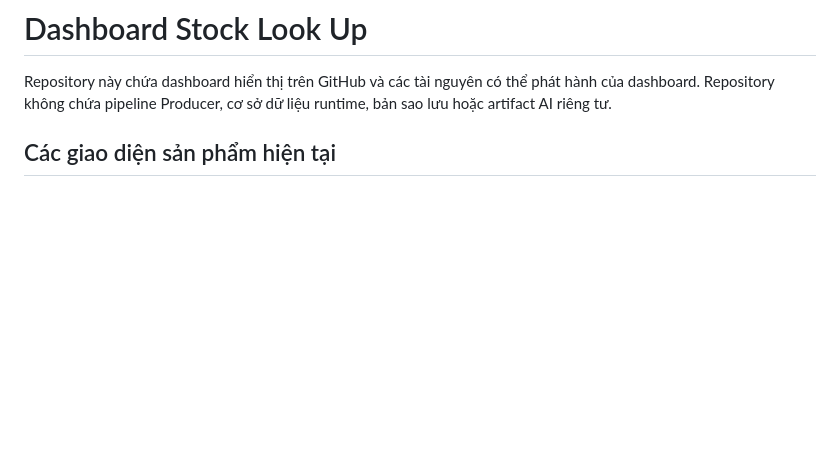
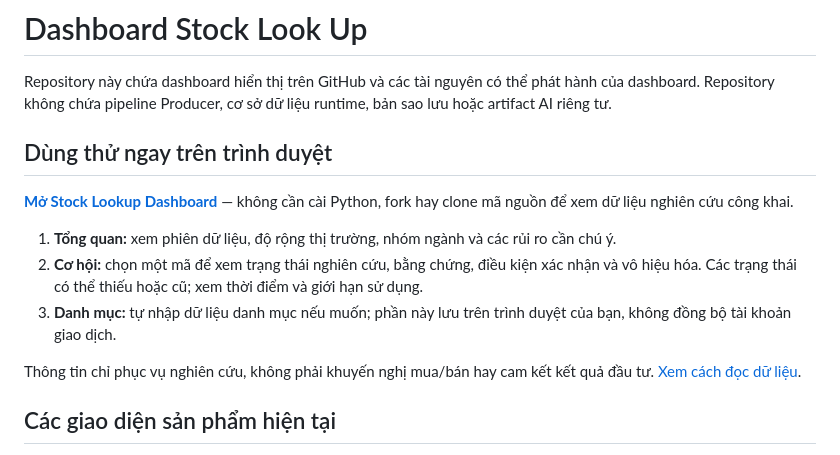
Before and after one commit to tungthanhnguyen2312-wq/market-dashboard, a Markdown page: README.md, the part around the change. Rendered like a GitHub page; blank space fills up the shorter version.

Commit message:
docs(product): add investor quick start with clear portfolio local storage

```diff
--- a/README.md
+++ b/README.md
@@ -2,6 +2,17 @@
 # Dashboard Stock Look Up
 
 Repository này chứa dashboard hiển thị trên GitHub và các tài nguyên có thể phát hành của dashboard. Repository không chứa pipeline Producer, cơ sở dữ liệu runtime, bản sao lưu hoặc artifact AI riêng tư.
+
+<a id="dung-thu-trong-mot-phut"></a>
+## Dùng thử ngay trên trình duyệt
+
+**[Mở Stock Lookup Dashboard](https://tungthanhnguyen2312-wq.github.io/stocklookup-dashboard/)** — không cần cài Python, fork hay clone mã nguồn để xem dữ liệu nghiên cứu công khai.
+
+1. **Tổng quan:** xem phiên dữ liệu, độ rộng thị trường, nhóm ngành và các rủi ro cần chú ý.
+2. **Cơ hội:** chọn một mã để xem trạng thái nghiên cứu, bằng chứng, điều kiện xác nhận và vô hiệu hóa. Các trạng thái có thể thiếu hoặc cũ; xem thời điểm và giới hạn sử dụng.
+3. **Danh mục:** tự nhập dữ liệu danh mục nếu muốn; phần này lưu trên trình duyệt của bạn, không đồng bộ tài khoản giao dịch.
+
+Thông tin chỉ phục vụ nghiên cứu, không phải khuyến nghị mua/bán hay cam kết kết quả đầu tư. [Xem cách đọc dữ liệu](https://tungthanhnguyen2312-wq.github.io/stocklookup-dashboard/about.html).
 
 <a id="current-product-surfaces"></a>
 ## Các giao diện sản phẩm hiện tại
```
